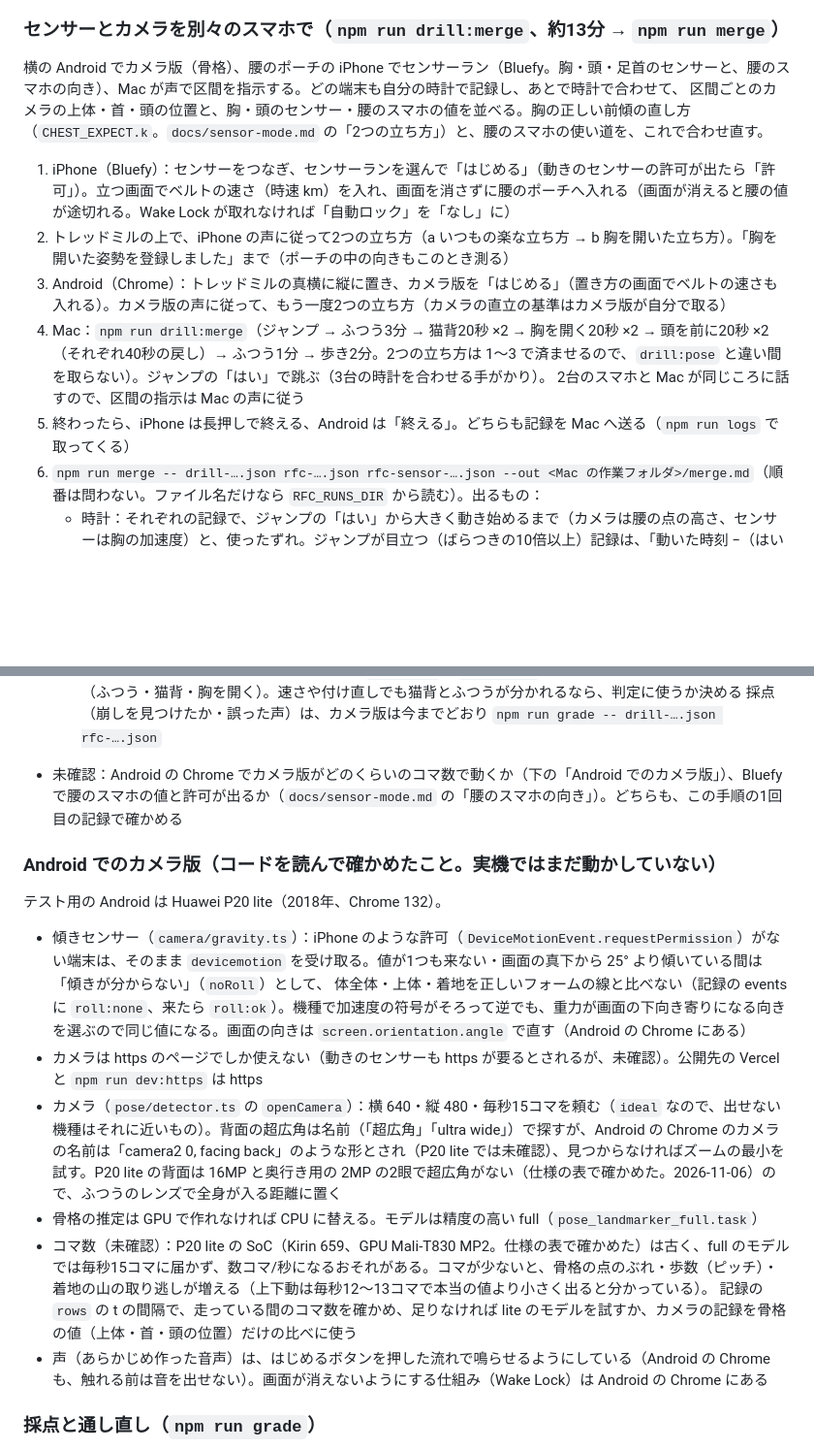
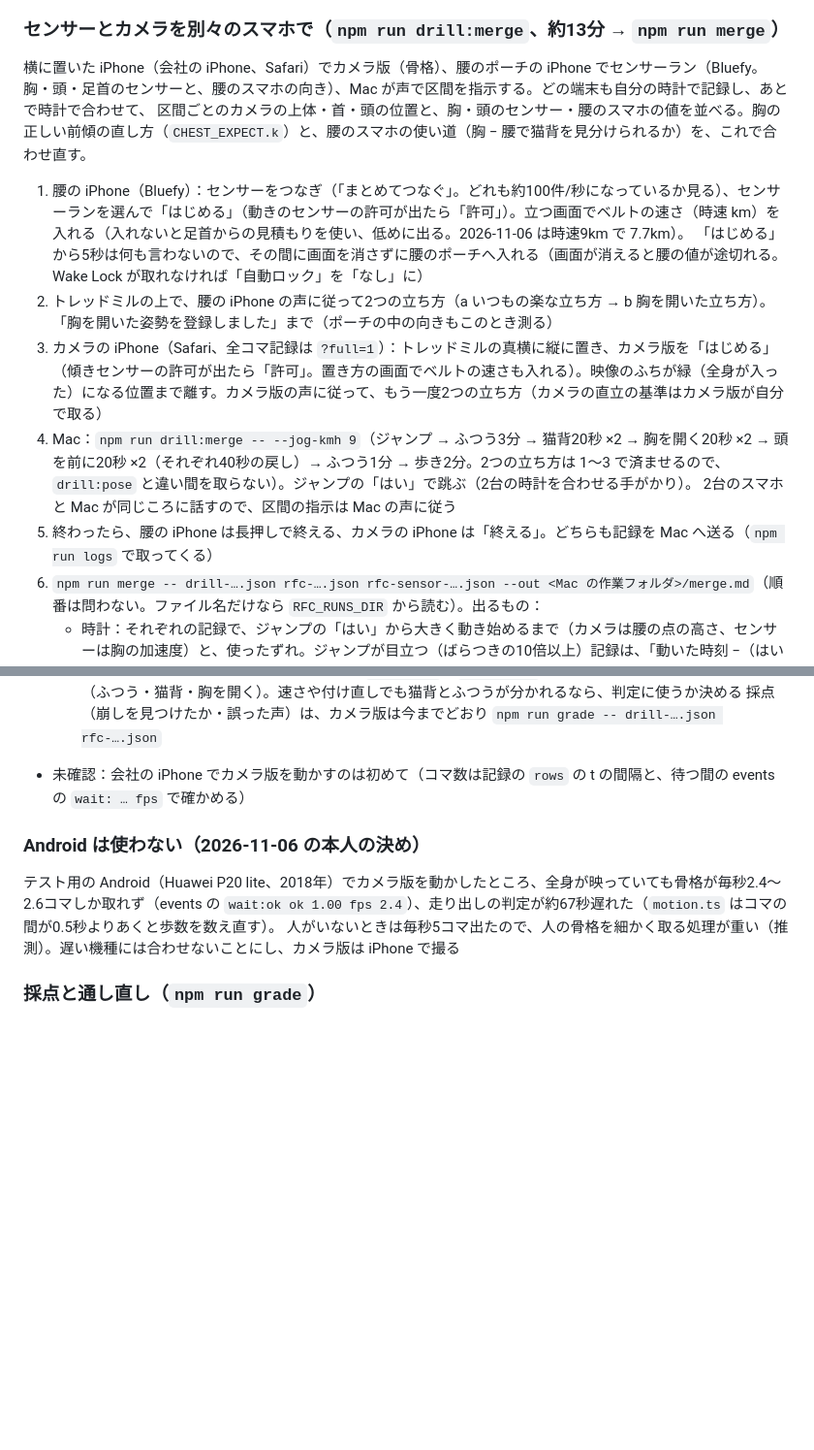
Before and after one commit to LIVINGCOLOUR/run-form-coach, a Markdown page: docs/validation-plan.md, 2 parts joined by grey strips. Shown at 97% size. GitHub-like rendering; blank space fills up the shorter version.

Commit message:
手順書：カメラ版は会社の iPhone で撮る（Android は骨格が毎秒2.5コマで走り出しが約67秒遅れたので使わない）。センサーランの5秒待ちとベルトの速さの入力も手順に
Co-Authored-By: Claude Opus 5.5 <noreply@anthropic.com>

```diff
--- a/docs/validation-plan.md
+++ b/docs/validation-plan.md
@@ -66,15 +66,16 @@
 
 ### センサーとカメラを別々のスマホで（`npm run drill:merge`、約13分 → `npm run merge`）
 
-横の Android でカメラ版（骨格）、腰のポーチの iPhone でセンサーラン（Bluefy。胸・頭・足首のセンサーと、腰のスマホの向き）、Mac が声で区間を指示する。どの端末も自分の時計で記録し、あとで時計で合わせて、
-区間ごとのカメラの上体・首・頭の位置と、胸・頭のセンサー・腰のスマホの値を並べる。胸の正しい前傾の直し方（`CHEST_EXPECT.k`。`docs/sensor-mode.md` の「2つの立ち方」）と、腰のスマホの使い道を、これで合わせ直す。
+横に置いた iPhone（会社の iPhone、Safari）でカメラ版（骨格）、腰のポーチの iPhone でセンサーラン（Bluefy。胸・頭・足首のセンサーと、腰のスマホの向き）、Mac が声で区間を指示する。どの端末も自分の時計で記録し、あとで時計で合わせて、
+区間ごとのカメラの上体・首・頭の位置と、胸・頭のセンサー・腰のスマホの値を並べる。胸の正しい前傾の直し方（`CHEST_EXPECT.k`）と、腰のスマホの使い道（胸 − 腰で猫背を見分けられるか）を、これで合わせ直す。
 
-1. iPhone（Bluefy）：センサーをつなぎ、センサーランを選んで「はじめる」（動きのセンサーの許可が出たら「許可」）。立つ画面でベルトの速さ（時速 km）を入れ、画面を消さずに腰のポーチへ入れる（画面が消えると腰の値が途切れる。Wake Lock が取れなければ「自動ロック」を「なし」に）
-2. トレッドミルの上で、iPhone の声に従って2つの立ち方（a いつもの楽な立ち方 → b 胸を開いた立ち方）。「胸を開いた姿勢を登録しました」まで（ポーチの中の向きもこのとき測る）
-3. Android（Chrome）：トレッドミルの真横に縦に置き、カメラ版を「はじめる」（置き方の画面でベルトの速さも入れる）。カメラ版の声に従って、もう一度2つの立ち方（カメラの直立の基準はカメラ版が自分で取る）
-4. Mac：`npm run drill:merge`（ジャンプ → ふつう3分 → 猫背20秒 ×2 → 胸を開く20秒 ×2 → 頭を前に20秒 ×2（それぞれ40秒の戻し）→ ふつう1分 → 歩き2分。2つの立ち方は 1〜3 で済ませるので、`drill:pose` と違い間を取らない）。ジャンプの「はい」で跳ぶ（3台の時計を合わせる手がかり）。
+1. 腰の iPhone（Bluefy）：センサーをつなぎ（「まとめてつなぐ」。どれも約100件/秒になっているか見る）、センサーランを選んで「はじめる」（動きのセンサーの許可が出たら「許可」）。立つ画面でベルトの速さ（時速 km）を入れる（入れないと足首からの見積もりを使い、低めに出る。2026-11-06 は時速9km で 7.7km）。
+   「はじめる」から5秒は何も言わないので、その間に画面を消さずに腰のポーチへ入れる（画面が消えると腰の値が途切れる。Wake Lock が取れなければ「自動ロック」を「なし」に）
+2. トレッドミルの上で、腰の iPhone の声に従って2つの立ち方（a いつもの楽な立ち方 → b 胸を開いた立ち方）。「胸を開いた姿勢を登録しました」まで（ポーチの中の向きもこのとき測る）
+3. カメラの iPhone（Safari、全コマ記録は `?full=1`）：トレッドミルの真横に縦に置き、カメラ版を「はじめる」（傾きセンサーの許可が出たら「許可」。置き方の画面でベルトの速さも入れる）。映像のふちが緑（全身が入った）になる位置まで離す。カメラ版の声に従って、もう一度2つの立ち方（カメラの直立の基準はカメラ版が自分で取る）
+4. Mac：`npm run drill:merge -- --jog-kmh 9`（ジャンプ → ふつう3分 → 猫背20秒 ×2 → 胸を開く20秒 ×2 → 頭を前に20秒 ×2（それぞれ40秒の戻し）→ ふつう1分 → 歩き2分。2つの立ち方は 1〜3 で済ませるので、`drill:pose` と違い間を取らない）。ジャンプの「はい」で跳ぶ（2台の時計を合わせる手がかり）。
    2台のスマホと Mac が同じころに話すので、区間の指示は Mac の声に従う
-5. 終わったら、iPhone は長押しで終える、Android は「終える」。どちらも記録を Mac へ送る（`npm run logs` で取ってくる）
+5. 終わったら、腰の iPhone は長押しで終える、カメラの iPhone は「終える」。どちらも記録を Mac へ送る（`npm run logs` で取ってくる）
 6. `npm run merge -- drill-….json rfc-….json rfc-sensor-….json --out <Mac の作業フォルダ>/merge.md`（順番は問わない。ファイル名だけなら `RFC_RUNS_DIR` から読む）。出るもの：
    - 時計：それぞれの記録で、ジャンプの「はい」から大きく動き始めるまで（カメラは腰の点の高さ、センサーは胸の加速度）と、使ったずれ。ジャンプが目立つ（ばらつきの10倍以上）記録は、「動いた時刻 −（はい + 0.5秒）」を時計のずれとして引き、同じジャンプにそろえる。
      端末どうしの合わせは、動き始めを見つける細かさ（カメラのコマの間隔 0.07〜0.2秒、センサーは Bluetooth の遅れを直した値）で 0.1〜0.2秒ほど、Mac の区間とは跳ぶまでの遅れの揺れ（±0.3秒ほど）の分だけ粗い。
@@ -83,19 +84,12 @@
    - 胸を開く区間の「胸 − カメラの上体」（その走りの k）と、ふつう・猫背の区間の値。何本か集まったら、その真ん中を `params.ts` の `CHEST_EXPECT.k` に入れる
    - 腰のスマホの2つの立ち方と、値の途切れ（`waist:gap`・`waist:back`）。胸 − 腰の区間の種類ごとの真ん中（ふつう・猫背・胸を開く）。速さや付け直しでも猫背とふつうが分かれるなら、判定に使うか決める
    採点（崩しを見つけたか・誤った声）は、カメラ版は今までどおり `npm run grade -- drill-….json rfc-….json`
-- 未確認：Android の Chrome でカメラ版がどのくらいのコマ数で動くか（下の「Android でのカメラ版」）、Bluefy で腰のスマホの値と許可が出るか（`docs/sensor-mode.md` の「腰のスマホの向き」）。どちらも、この手順の1回目の記録で確かめる
+- 未確認：会社の iPhone でカメラ版を動かすのは初めて（コマ数は記録の `rows` の t の間隔と、待つ間の events の `wait: … fps` で確かめる）
 
-### Android でのカメラ版（コードを読んで確かめたこと。実機ではまだ動かしていない）
+### Android は使わない（2026-11-06 の本人の決め）
 
-テスト用の Android は Huawei P20 lite（2018年、Chrome 132）。
-- 傾きセンサー（`camera/gravity.ts`）：iPhone のような許可（`DeviceMotionEvent.requestPermission`）がない端末は、そのまま `devicemotion` を受け取る。値が1つも来ない・画面の真下から 25° より傾いている間は「傾きが分からない」（`noRoll`）として、
-  体全体・上体・着地を正しいフォームの線と比べない（記録の events に `roll:none`、来たら `roll:ok`）。機種で加速度の符号がそろって逆でも、重力が画面の下向き寄りになる向きを選ぶので同じ値になる。画面の向きは `screen.orientation.angle` で直す（Android の Chrome にある）
-- カメラは https のページでしか使えない（動きのセンサーも https が要るとされるが、未確認）。公開先の Vercel と `npm run dev:https` は https
-- カメラ（`pose/detector.ts` の `openCamera`）：横 640・縦 480・毎秒15コマを頼む（`ideal` なので、出せない機種はそれに近いもの）。背面の超広角は名前（「超広角」「ultra wide」）で探すが、Android の Chrome のカメラの名前は「camera2 0, facing back」のような形とされ（P20 lite では未確認）、見つからなければズームの最小を試す。P20 lite の背面は 16MP と奥行き用の 2MP の2眼で超広角がない（仕様の表で確かめた。2026-11-06）ので、ふつうのレンズで全身が入る距離に置く
-- 骨格の推定は GPU で作れなければ CPU に替える。モデルは精度の高い full（`pose_landmarker_full.task`）
-- コマ数（未確認）：P20 lite の SoC（Kirin 659、GPU Mali-T830 MP2。仕様の表で確かめた）は古く、full のモデルでは毎秒15コマに届かず、数コマ/秒になるおそれがある。コマが少ないと、骨格の点のぶれ・歩数（ピッチ）・着地の山の取り逃しが増える（上下動は毎秒12〜13コマで本当の値より小さく出ると分かっている）。
-  記録の `rows` の t の間隔で、走っている間のコマ数を確かめ、足りなければ lite のモデルを試すか、カメラの記録を骨格の値（上体・首・頭の位置）だけの比べに使う
-- 声（あらかじめ作った音声）は、はじめるボタンを押した流れで鳴らせるようにしている（Android の Chrome も、触れる前は音を出せない）。画面が消えないようにする仕組み（Wake Lock）は Android の Chrome にある
+テスト用の Android（Huawei P20 lite、2018年）でカメラ版を動かしたところ、全身が映っていても骨格が毎秒2.4〜2.6コマしか取れず（events の `wait:ok ok 1.00 fps 2.4`）、走り出しの判定が約67秒遅れた（`motion.ts` はコマの間が0.5秒よりあくと歩数を数え直す）。
+人がいないときは毎秒5コマ出たので、人の骨格を細かく取る処理が重い（推測）。遅い機種には合わせないことにし、カメラ版は iPhone で撮る
 
 ### 採点と通し直し（`npm run grade`）
 
```
Also changed, not shown: CLAUDE.md (+1 -1 lines), docs/camera-mode.md (+1 -1 lines).
